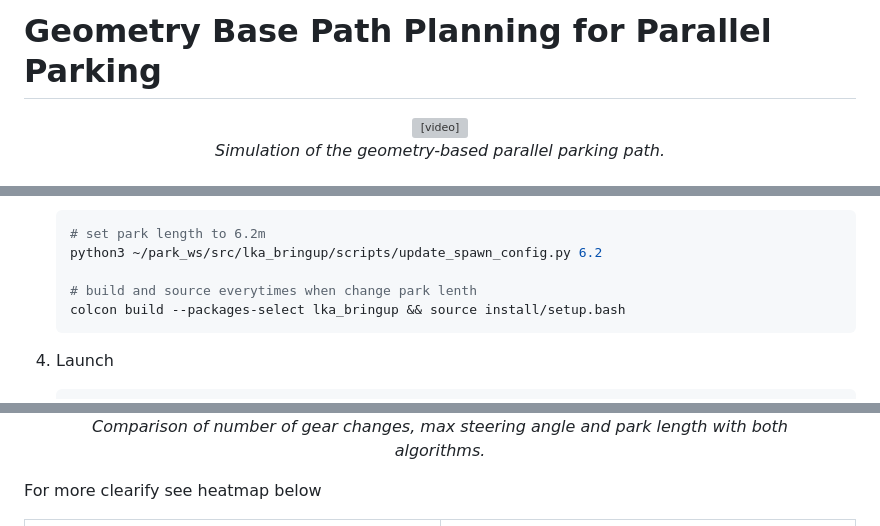
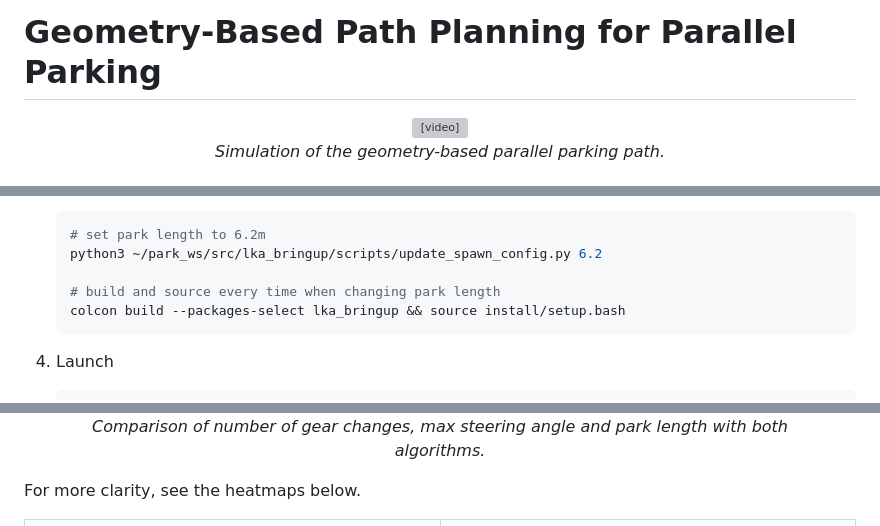
Before and after one commit to phattanaratjeedjeen-sudo/parallel_parking, a Markdown page: README.md, 3 parts joined by grey strips. Drawn GitHub-style; grey boxes are pictures that could not be loaded.

````diff
--- a/README.md
+++ b/README.md
@@ -1,4 +1,4 @@
-# Geometry Base Path Planning for Parallel Parking
+# Geometry-Based Path Planning for Parallel Parking
 
 <figure align="center">
   <video src="https://github.com/user-attachments/assets/9ad1b1fe-018f-4fb5-b3d0-b1a23579d13b" autoplay loop muted playsinline width="500"></video>
@@ -88,7 +88,7 @@ This package is devinded to 2 version
     # set park length to 6.2m
     python3 ~/park_ws/src/lka_bringup/scripts/update_spawn_config.py 6.2
 
-    # build and source everytimes when change park lenth
+    # build and source every time when changing park length
     colcon build --packages-select lka_bringup && source install/setup.bash
     ```
 
@@ -418,7 +425,7 @@ Log parameters
   <figcaption><i>Comparison of number of gear changes, max steering angle and park length with both algorithms.</i></figcaption>
 </figure>
 
-For more clearify see heatmap below
+For more clarity, see the heatmaps below.
 
 <div align="center">
 
````
Also changed, not shown: other parts of README.md (+20 -13 lines).
